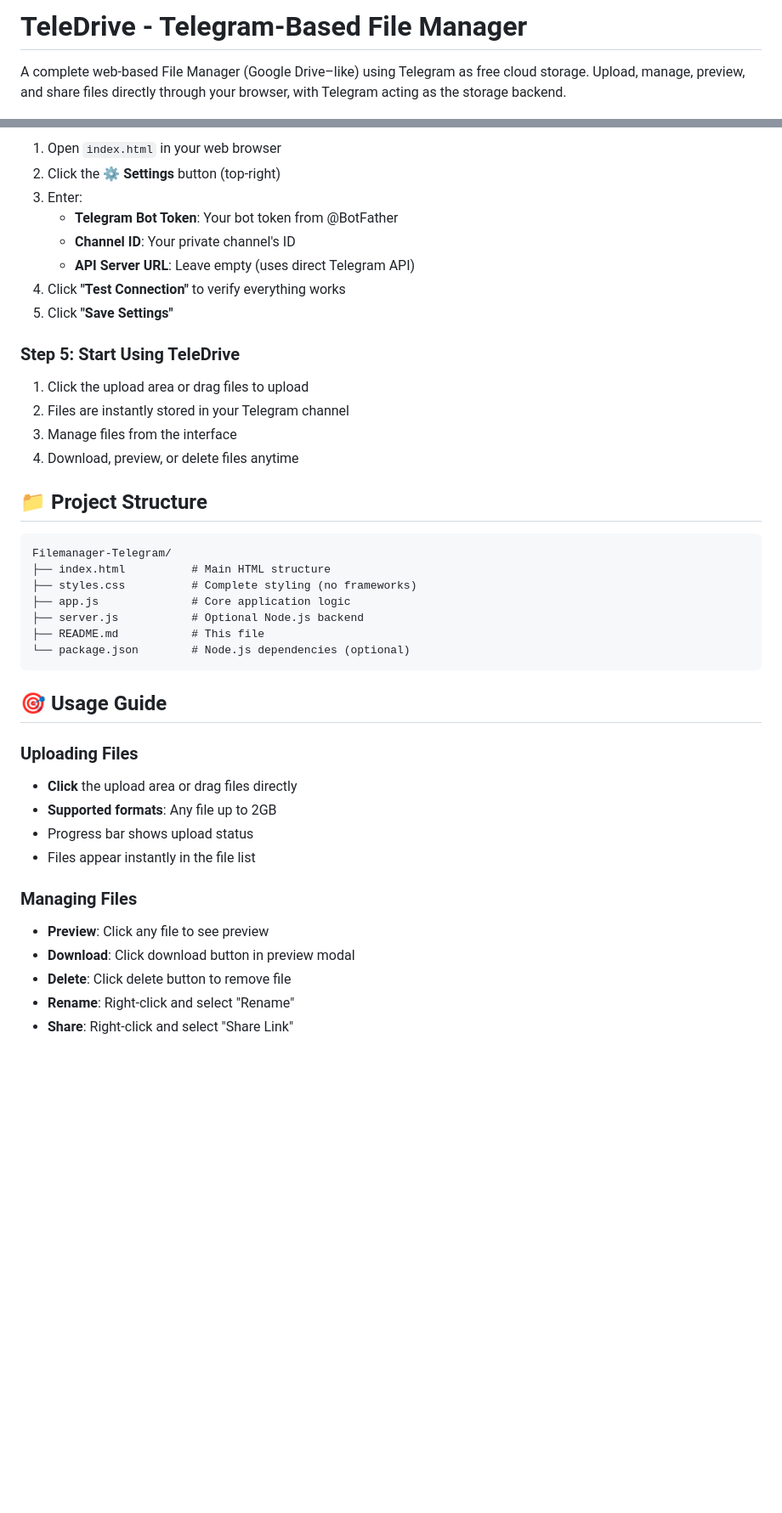
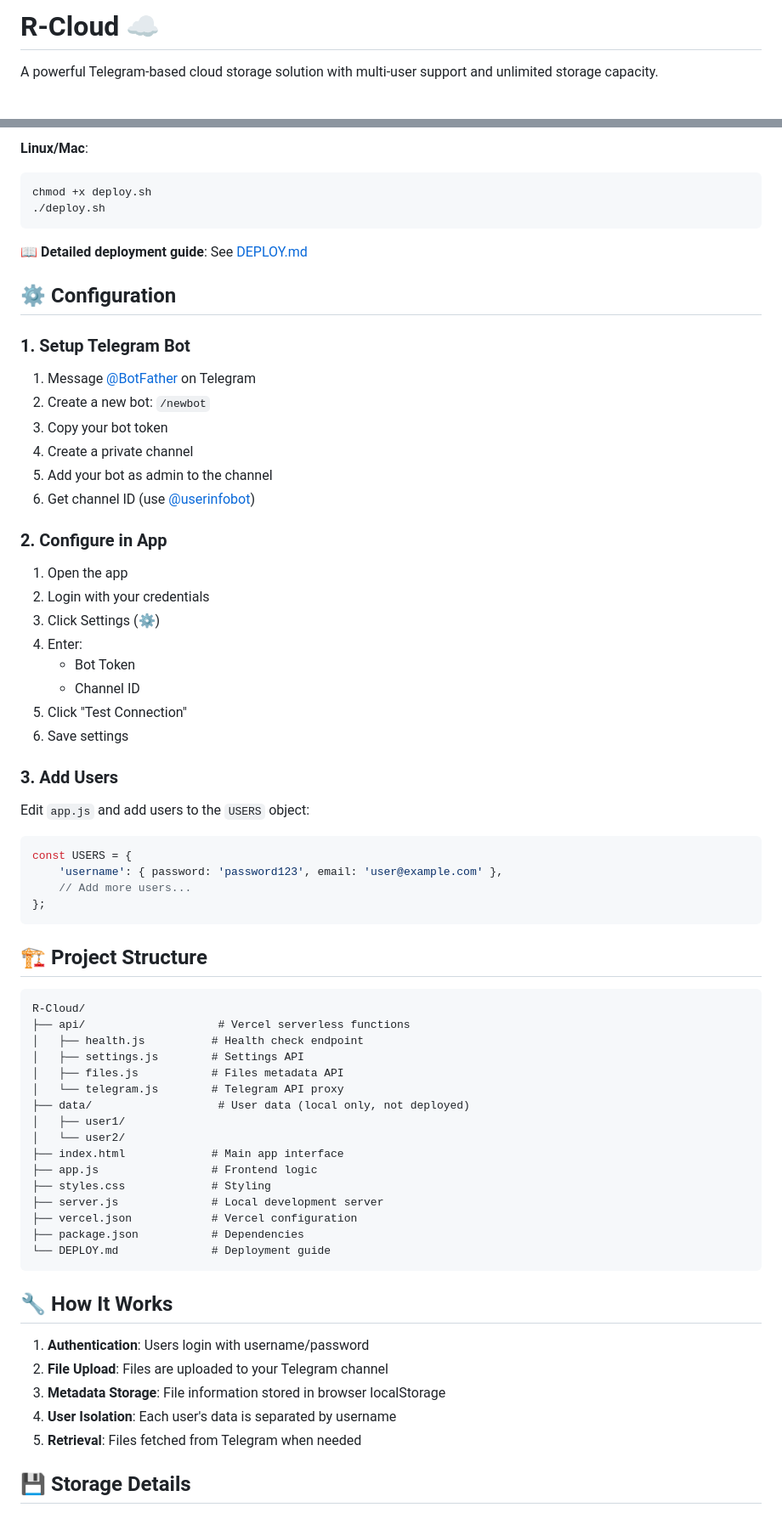
Before and after one commit to raghavg2004/R-Cloud-Main, a Markdown page: README.md, 2 parts joined by grey strips. Shown at 85% size. Drawn GitHub-style; blank space fills up the shorter version.

Commit message:
Prepare for Vercel deployment

````diff
--- a/README.md
+++ b/README.md
@@ -1,4 +1,4 @@
-# TeleDrive - Telegram-Based File Manager
+# R-Cloud ☁️
 
-A complete web-based File Manager (Google Drive–like) using Telegram as free cloud storage. Upload, manage, preview, and share files directly through your browser, with Telegram acting as the storage backend.
+A powerful Telegram-based cloud storage solution with multi-user support and unlimited storage capacity.
 
@@ -78,44 +75,73 @@ Before starting, you'll need:
 
-1. Open `index.html` in your web browser
-2. Click the **⚙️ Settings** button (top-right)
-3. Enter:
-   - **Telegram Bot Token**: Your bot token from @BotFather
-   - **Channel ID**: Your private channel's ID
-   - **API Server URL**: Leave empty (uses direct Telegram API)
-4. Click **"Test Connection"** to verify everything works
-5. Click **"Save Settings"**
+**Linux/Mac**:
+```bash
+chmod +x deploy.sh
+./deploy.sh
+```
 
-### Step 5: Start Using TeleDrive
+📖 **Detailed deployment guide**: See [DEPLOY.md](DEPLOY.md)
 
-1. Click the upload area or drag files to upload
-2. Files are instantly stored in your Telegram channel
-3. Manage files from the interface
-4. Download, preview, or delete files anytime
+## ⚙️ Configuration
 
-## 📁 Project Structure
+### 1. Setup Telegram Bot
+
+1. Message [@BotFather](https://t.me/BotFather) on Telegram
+2. Create a new bot: `/newbot`
+3. Copy your bot token
+4. Create a private channel
+5. Add your bot as admin to the channel
+6. Get channel ID (use [@userinfobot](https://t.me/userinfobot))
+
+### 2. Configure in App
+
+1. Open the app
+2. Login with your credentials
+3. Click Settings (⚙️)
+4. Enter:
+   - Bot Token
+   - Channel ID
+5. Click "Test Connection"
+6. Save settings
+
+### 3. Add Users
+
+Edit `app.js` and add users to the `USERS` object:
+
+```javascript
+const USERS = {
+    'username': { password: 'password123', email: 'user@example.com' },
+    // Add more users...
+};
+```
+
+## 🏗️ Project Structure
 
 ```
-Filemanager-Telegram/
-├── index.html          # Main HTML structure
-├── styles.css          # Complete styling (no frameworks)
-├── app.js              # Core application logic
-├── server.js           # Optional Node.js backend
-├── README.md           # This file
-└── package.json        # Node.js dependencies (optional)
+R-Cloud/
+├── api/                    # Vercel serverless functions
+│   ├── health.js          # Health check endpoint
+│   ├── settings.js        # Settings API
+│   ├── files.js           # Files metadata API
+│   └── telegram.js        # Telegram API proxy
+├── data/                   # User data (local only, not deployed)
+│   ├── user1/
+│   └── user2/
+├── index.html             # Main app interface
+├── app.js                 # Frontend logic
+├── styles.css             # Styling
+├── server.js              # Local development server
+├── vercel.json            # Vercel configuration
+├── package.json           # Dependencies
+└── DEPLOY.md              # Deployment guide
 ```
 
-## 🎯 Usage Guide
+## 🔧 How It Works
 
-### Uploading Files
-- **Click** the upload area or drag files directly
-- **Supported formats**: Any file up to 2GB
-- Progress bar shows upload status
-- Files appear instantly in the file list
+1. **Authentication**: Users login with username/password
+2. **File Upload**: Files are uploaded to your Telegram channel
+3. **Metadata Storage**: File information stored in browser localStorage
+4. **User Isolation**: Each user's data is separated by username
+5. **Retrieval**: Files fetched from Telegram when needed
 
-### Managing Files
-- **Preview**: Click any file to see preview
-- **Download**: Click download button in preview modal
-- **Delete**: Click delete button to remove file
-- **Rename**: Right-click and select "Rename"
-- **Share**: Right-click and select "Share Link"
+## 💾 Storage Details
 
````
Also changed, not shown: other parts of README.md (+127 -196 lines).
